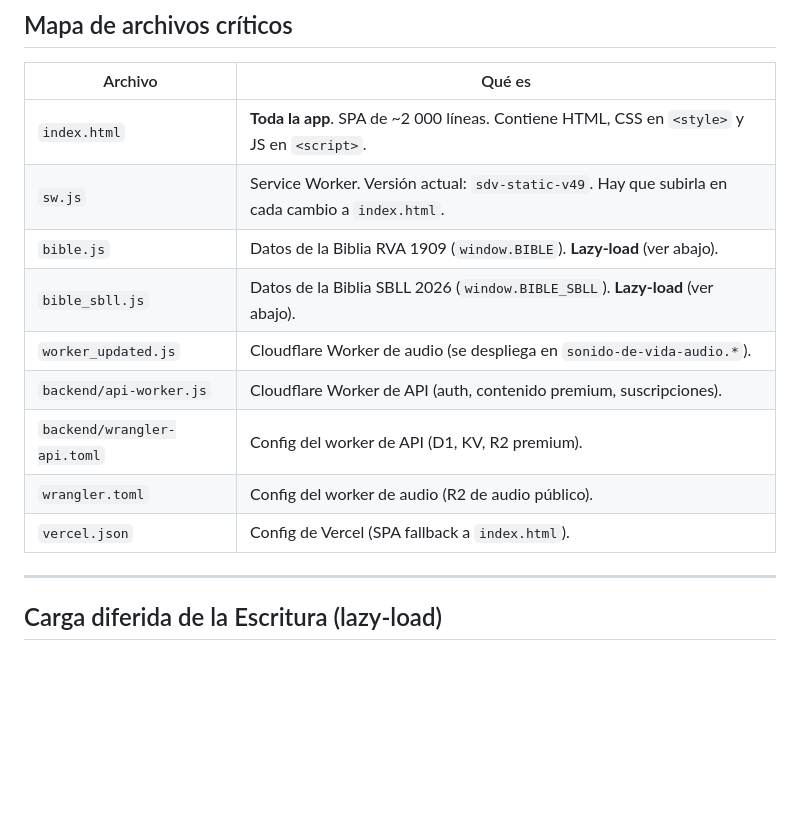
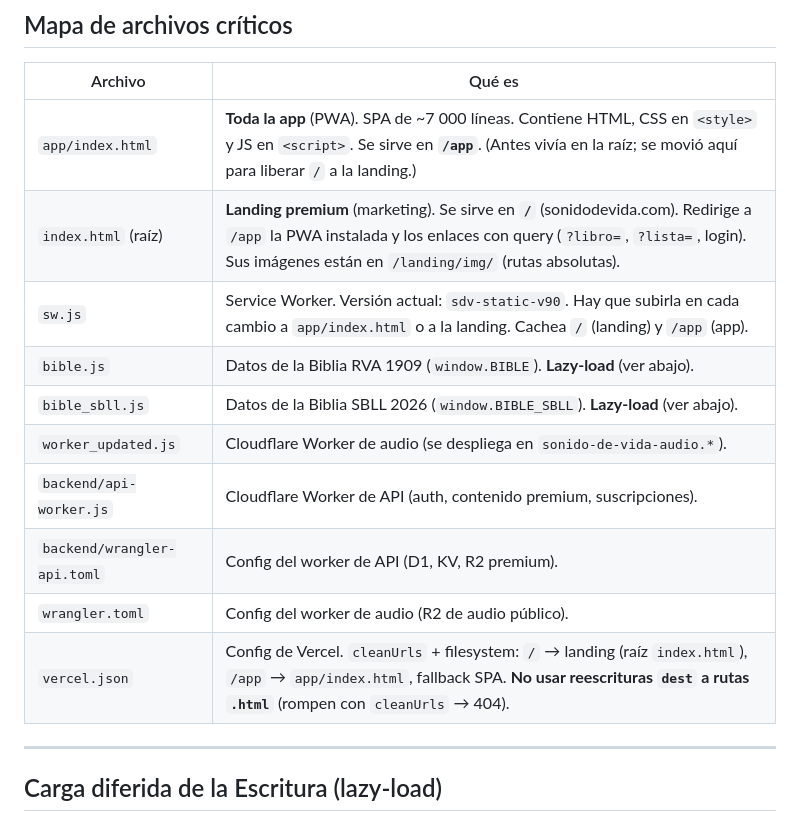
Before and after one commit to Zaxhack86/sonido-de-vida, a Markdown page: CLAUDE.md, the part around the change. Rendered like a GitHub page; blank space fills up the shorter version.

Commit message:
docs: actualizar mapa de archivos (app en /app, landing en /)
Co-Authored-By: Claude Opus 4.8 <noreply@anthropic.com>

```diff
--- a/CLAUDE.md
+++ b/CLAUDE.md
@@ -15,15 +15,16 @@ Stack: HTML/CSS/JS puro (sin framework) + Cloudflare Workers + Cloudflare R2 + C
 
 | Archivo | Qué es |
 |---|---|
-| `index.html` | **Toda la app**. SPA de ~2 000 líneas. Contiene HTML, CSS en `<style>` y JS en `<script>`. |
-| `sw.js` | Service Worker. Versión actual: `sdv-static-v49`. Hay que subirla en cada cambio a `index.html`. |
+| `app/index.html` | **Toda la app** (PWA). SPA de ~7 000 líneas. Contiene HTML, CSS en `<style>` y JS en `<script>`. Se sirve en **`/app`**. (Antes vivía en la raíz; se movió aquí para liberar `/` a la landing.) |
+| `index.html` (raíz) | **Landing premium** (marketing). Se sirve en **`/`** (sonidodevida.com). Redirige a `/app` la PWA instalada y los enlaces con query (`?libro=`, `?lista=`, login). Sus imágenes están en `/landing/img/` (rutas absolutas). |
+| `sw.js` | Service Worker. Versión actual: `sdv-static-v90`. Hay que subirla en cada cambio a `app/index.html` o a la landing. Cachea `/` (landing) y `/app` (app). |
 | `bible.js` | Datos de la Biblia RVA 1909 (`window.BIBLE`). **Lazy-load** (ver abajo). |
 | `bible_sbll.js` | Datos de la Biblia SBLL 2026 (`window.BIBLE_SBLL`). **Lazy-load** (ver abajo). |
 | `worker_updated.js` | Cloudflare Worker de audio (se despliega en `sonido-de-vida-audio.*`). |
 | `backend/api-worker.js` | Cloudflare Worker de API (auth, contenido premium, suscripciones). |
 | `backend/wrangler-api.toml` | Config del worker de API (D1, KV, R2 premium). |
 | `wrangler.toml` | Config del worker de audio (R2 de audio público). |
-| `vercel.json` | Config de Vercel (SPA fallback a `index.html`). |
+| `vercel.json` | Config de Vercel. `cleanUrls` + filesystem: `/` → landing (raíz `index.html`), `/app` → `app/index.html`, fallback SPA. **No usar reescrituras `dest` a rutas `.html`** (rompen con `cleanUrls` → 404). |
 
 ---
 
```
